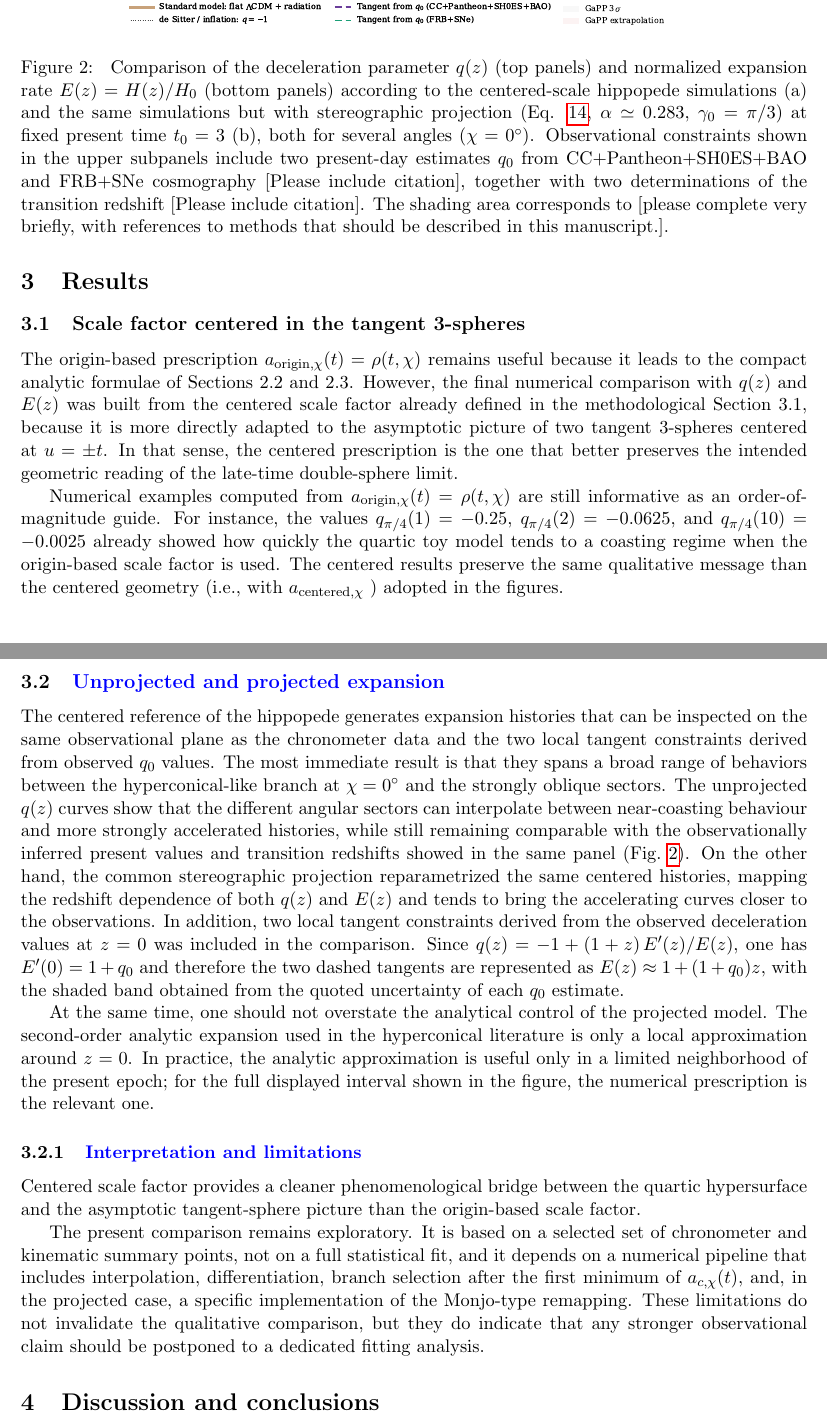
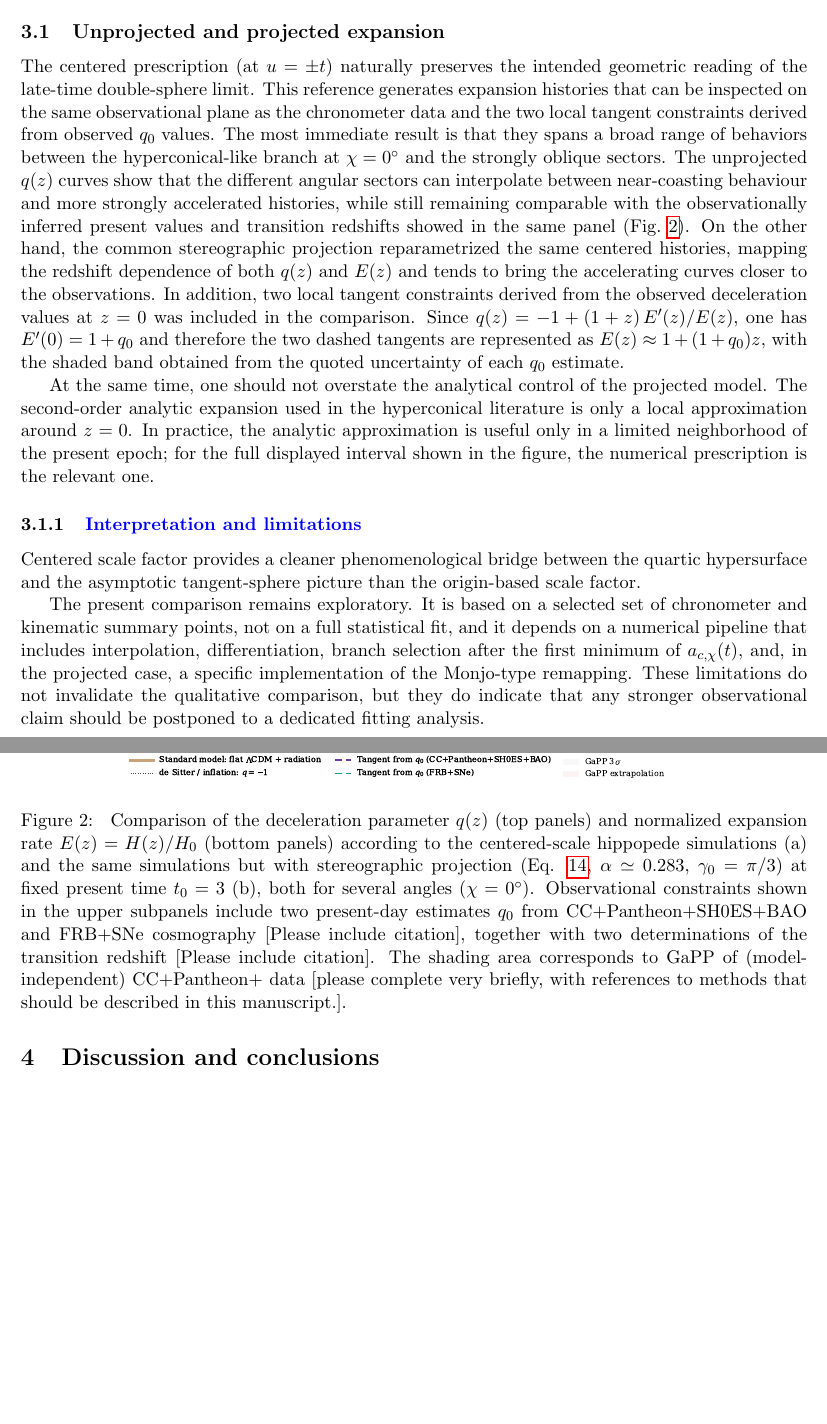
Before and after one commit to robertmonjo/hippopede, a LaTeX paper (main-hippopede.tex): two parts of pages 7 and 8 of 12, joined at a grey line, cut so that both start at the same text, the shorter picture padded with empty space. Compiled offline with pdfLaTeX.

Commit message:
Update on Overleaf.

```diff
--- a/main-hippopede.tex
+++ b/main-hippopede.tex
@@ -245,11 +241,19 @@ q^{\mathrm{proj}}_\chi(z)=-1+(1+z)\frac{d\ln E^{\mathrm{proj}}_\chi(z)}{dz}.
 
 
 
-\begin{figure}[t]
+
+
+\section{Results}
+
+\subsection{Unprojected and projected expansion}
+
+The centered prescription (at $u=\pm t$) naturally preserves the intended geometric reading of the late-time double-sphere limit. This reference generates expansion histories that can be inspected on the same observational plane as the chronometer data and the two local tangent constraints derived from observed $q_0$ values.  The most immediate result is that they spans a broad range of behaviors between the hyperconical-like branch at $\chi=0^\circ$ and the strongly oblique sectors. The unprojected $q(z)$ curves show that the different angular sectors can interpolate between near-coasting behaviour and more strongly accelerated histories, while still remaining comparable with the observationally inferred present values and transition redshifts showed in the same panel (Fig.~\ref{fig:qz_final}). On the other hand, the common stereographic projection reparametrized the same centered histories, mapping the redshift dependence of both $q(z)$ and $E(z)$ and tends to bring the accelerating curves closer to the observations. In addition, two local tangent constraints derived from the observed deceleration values at $z=0$ was included in the comparison. Since $q(z)=-1+(1+z)\,E'(z)/E(z)$, one has $E'(0)=1+q_0$ and therefore the two dashed tangents are represented as $E(z)\approx1+(1+q_0)z$, with the shaded band obtained from the quoted uncertainty of each $q_0$ estimate.
+
+\begin{figure}[h]
 \centering
 \includegraphics[width=\textwidth]{figures/hippopede_qz_centered_t0_3p0_double_panel_with_gapp.pdf}
 \caption{
-Comparison of the deceleration parameter $q(z)$ (top panels) and normalized expansion rate $E(z)=H(z)/H_0$ (bottom panels) according to the centered-scale hippopede simulations (a) and the same simulations but with stereographic projection (Eq. \ref{eq:projection_map}, $\alpha \simeq 0.283$, $\gamma_0 = \pi/3$) at fixed present time $t_0=3$ (b), both for several angles ($\chi=0^\circ$). Observational constraints shown in the upper subpanels include two present-day estimates $q_0$ from CC+Pantheon+SH0ES+BAO and FRB+SNe cosmography [Please include citation], together with two determinations of the transition redshift [Please include citation]. The shading area corresponds to [please complete very briefly, with references to methods that should be described in this manuscript.].}
+Comparison of the deceleration parameter $q(z)$ (top panels) and normalized expansion rate $E(z)=H(z)/H_0$ (bottom panels) according to the centered-scale hippopede simulations (a) and the same simulations but with stereographic projection (Eq. \ref{eq:projection_map}, $\alpha \simeq 0.283$, $\gamma_0 = \pi/3$) at fixed present time $t_0=3$ (b), both for several angles ($\chi=0^\circ$). Observational constraints shown in the upper subpanels include two present-day estimates $q_0$ from CC+Pantheon+SH0ES+BAO and FRB+SNe cosmography [Please include citation], together with two determinations of the transition redshift [Please include citation]. The shading area corresponds to GaPP of (model-independent) CC+Pantheon+ data [please complete very briefly, with references to methods that should be described in this manuscript.].}
 \label{fig:qz_final}
 \end{figure}
 
@@ -259,17 +263,6 @@ Comparison of the deceleration parameter $q(z)$ (top panels) and normalized expa
 
 %The limit $\chi=0^\circ$ coincides with the hyperconical reference. The thick light-brown curve shows the standard flat $\Lambda$CDM background with radiation, while the dotted horizontal line marks the de Sitter reference $q=-1$.
 
-\section{Results}
-
-\subsection{Scale factor centered in the tangent 3-spheres}
-
-The origin-based prescription $a_{\mathrm{origin},\chi}(t)=\rho(t,\chi)$ remains useful because it leads to the compact analytic formulae of Sections~2.2 and~2.3. However, the final numerical comparison with $q(z)$ and $E(z)$ was built from the centered scale factor already defined in the methodological Section~3.1, because it is more directly adapted to the asymptotic picture of two tangent 3-spheres centered at $u=\pm t$. In that sense, the centered prescription is the one that better preserves the intended geometric reading of the late-time double-sphere limit.
-
-Numerical examples computed from $a_{\mathrm{origin},\chi}(t)=\rho(t,\chi)$ are still informative as an order-of-magnitude guide. For instance, the values $q_{\pi/4}(1)=-0.25$, $q_{\pi/4}(2)=-0.0625$, and $q_{\pi/4}(10)=-0.0025$ already showed how quickly the quartic toy model tends to a coasting regime when the origin-based scale factor is used. The centered results preserve the same qualitative message than the centered geometry (i.e., with $a_{\mathrm{centered},\chi}$  ) adopted in the figures.
-
-\subsection{\blue{Unprojected and projected expansion}}
-
-The centered reference of the hippopede generates expansion histories that can be inspected on the same observational plane as the chronometer data and the two local tangent constraints derived from observed $q_0$ values.  The most immediate result is that they spans a broad range of behaviors between the hyperconical-like branch at $\chi=0^\circ$ and the strongly oblique sectors. The unprojected $q(z)$ curves show that the different angular sectors can interpolate between near-coasting behaviour and more strongly accelerated histories, while still remaining comparable with the observationally inferred present values and transition redshifts showed in the same panel (Fig.~\ref{fig:qz_final}). On the other hand, the common stereographic projection reparametrized the same centered histories, mapping the redshift dependence of both $q(z)$ and $E(z)$ and tends to bring the accelerating curves closer to the observations. In addition, two local tangent constraints derived from the observed deceleration values at $z=0$ was included in the comparison. Since $q(z)=-1+(1+z)\,E'(z)/E(z)$, one has $E'(0)=1+q_0$ and therefore the two dashed tangents are represented as $E(z)\approx1+(1+q_0)z$, with the shaded band obtained from the quoted uncertainty of each $q_0$ estimate.
 
 At the same time, one should not overstate the analytical control of the projected model. The second-order analytic expansion used in the hyperconical literature is only a local approximation around $z=0$. In practice, the analytic approximation is useful only in a limited neighborhood of the present epoch; for the full displayed interval shown in the figure, the numerical prescription is the relevant one.
 
```
Also changed, not shown: main-hippopede.tex (30 more changed lines).
